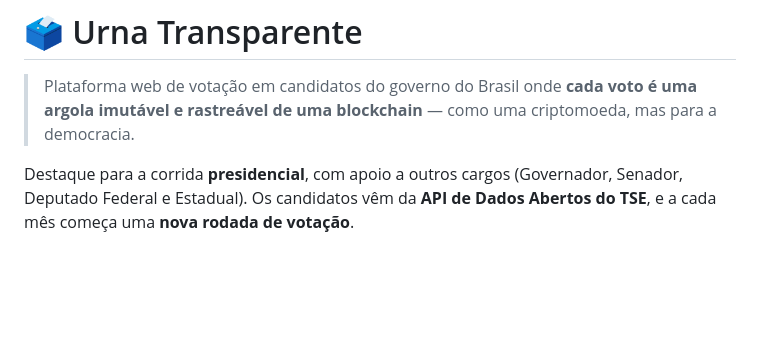
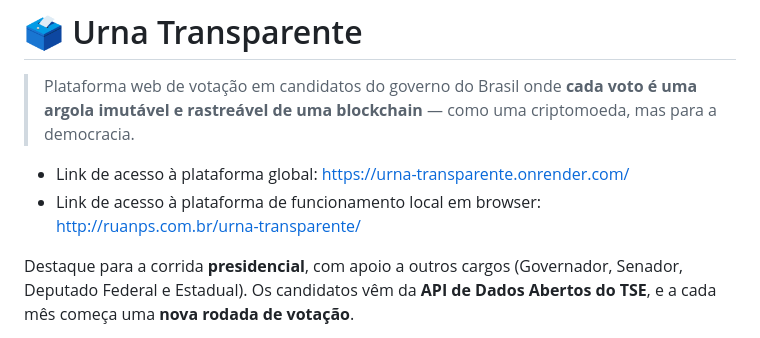
Before and after one commit to RuanPS01/urna-transparente, a Markdown page: README.md, the part around the change. GitHub-like rendering; blank space fills up the shorter version.

Commit message:
Update README with access links
Added links to access the global platform and local browser version.

```diff
--- a/README.md
+++ b/README.md
@@ -1,6 +1,8 @@
 # 🗳️ Urna Transparente
 
 > Plataforma web de votação em candidatos do governo do Brasil onde **cada voto é uma argola imutável e rastreável de uma blockchain** — como uma criptomoeda, mas para a democracia.
+* Link de acesso à plataforma global: https://urna-transparente.onrender.com/
+* Link de acesso à plataforma de funcionamento local em browser: http://ruanps.com.br/urna-transparente/
 
 Destaque para a corrida **presidencial**, com apoio a outros cargos (Governador, Senador, Deputado Federal e Estadual). Os candidatos vêm da **API de Dados Abertos do TSE**, e a cada mês começa uma **nova rodada de votação**.
 
```
